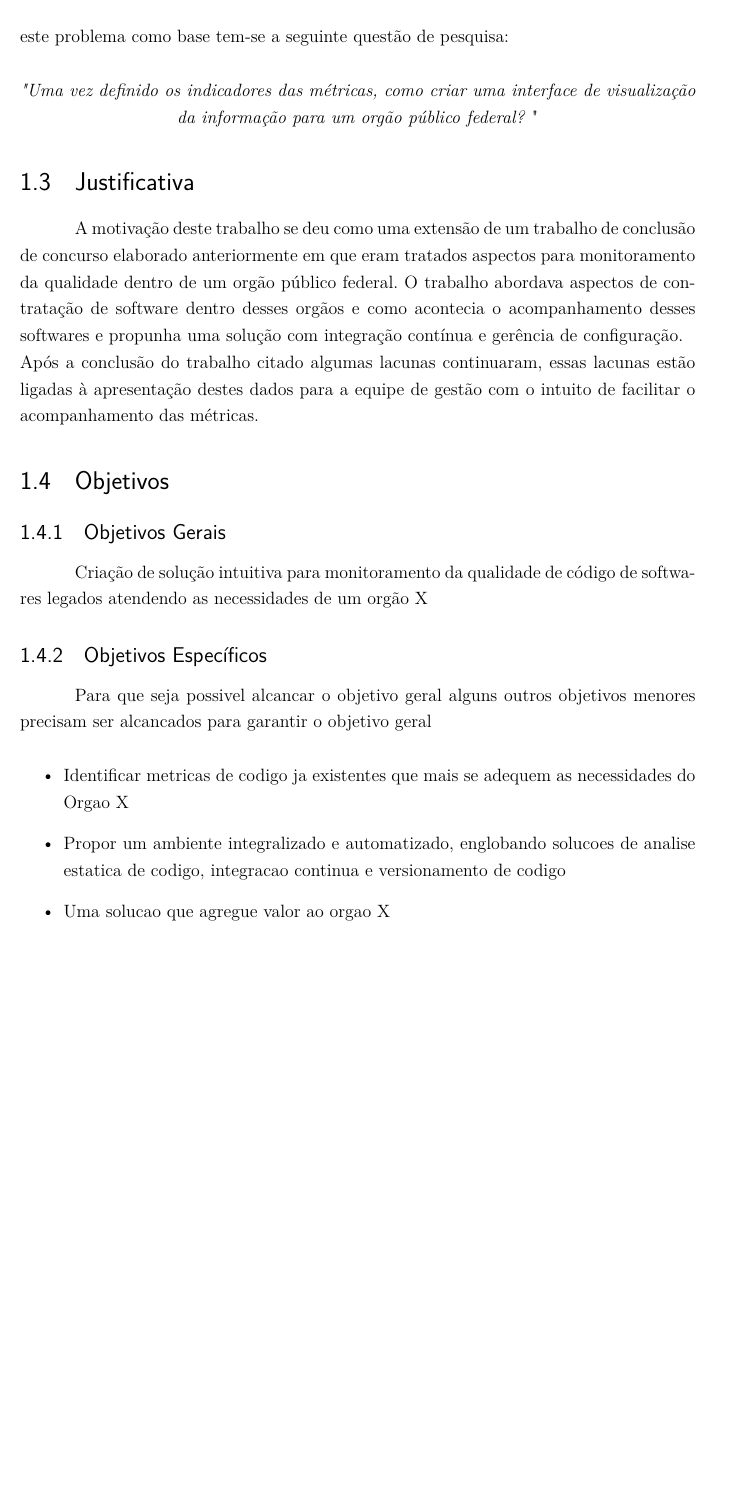
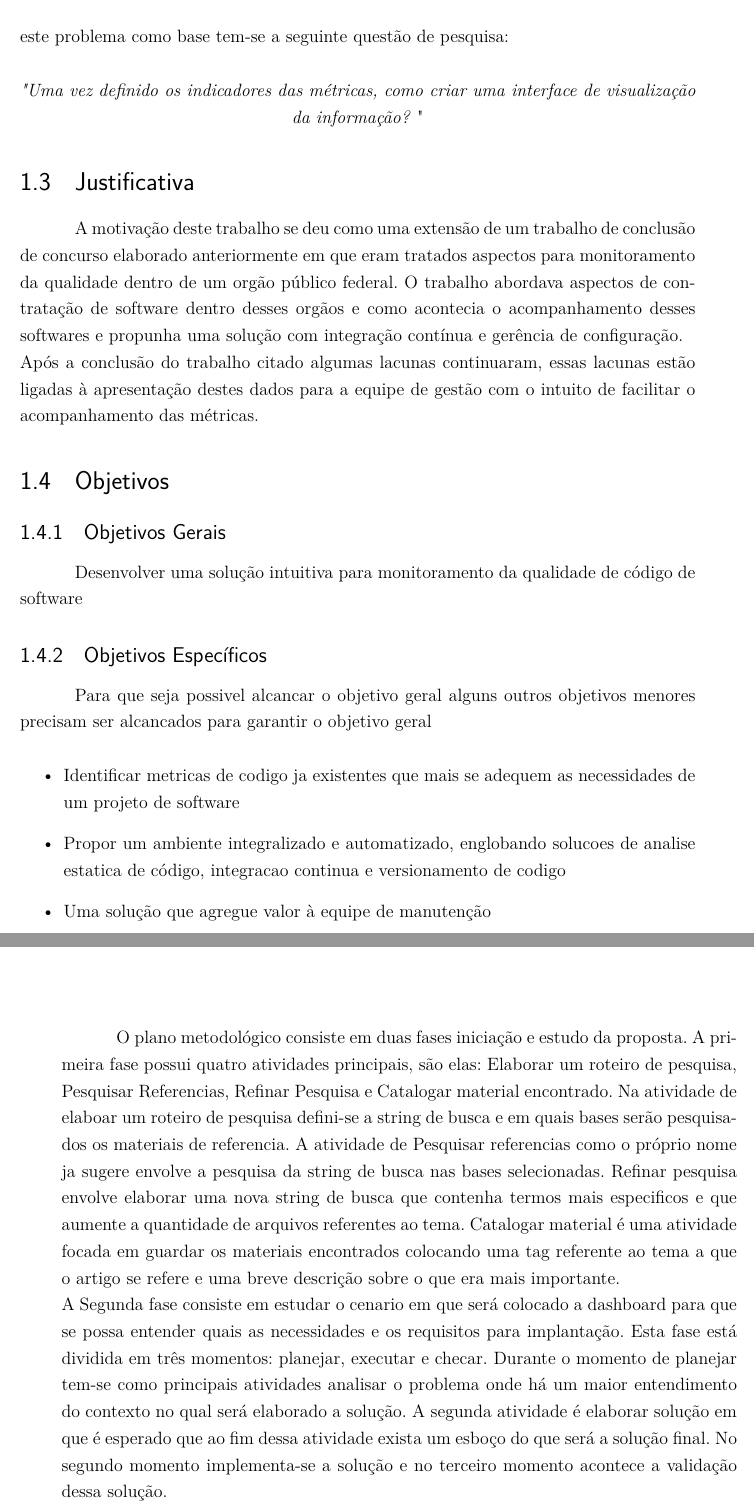
Before and after one commit to levimoraes/PropostaTCC, a LaTeX thesis (proposta.tex, which reads editaveis/informacoes.tex, editaveis/metodologia.tex, editaveis/proposta.tex): part of page 10 of 13 before the commit and two parts of pages 10 and 11 of 13 after it, the two joined at a grey line, cut so that both start at the same text, the shorter picture padded with empty space. Compiled offline with pdfLaTeX.

Commit message:
Remocao das referencias a orgao publico

```diff
--- a/editaveis/informacoes.tex
+++ b/editaveis/informacoes.tex
@@ -3,7 +3,7 @@
 \curso{Engenharia de Software}
 
 % Dados do trabalho
-\titulo{Criação de um Dashboard para monitoramento de perfis de qualidade de software legado em Órgão Público Brasileiro }
+\titulo{Criação de um Dashboard para monitoramento de perfis de qualidade de software }
 \data{2016}
 \palavraChaveUm{qualidade}
 \palavraChaveDois{ambiente}
--- a/editaveis/metodologia.tex
+++ b/editaveis/metodologia.tex
@@ -19,6 +19,6 @@ A metodologia utilizada será a pesquisa exploratória utilizando da revisão si
 	\end{tabular}
 \end{table}
 
-
-
+O plano metodológico consiste em duas fases iniciação e estudo da proposta. A primeira fase possui quatro atividades principais, são elas: Elaborar um roteiro de pesquisa, Pesquisar Referencias, Refinar Pesquisa e Catalogar material encontrado. Na atividade de elaboar um roteiro de pesquisa defini-se a string de busca e em quais bases serão pesquisados os materiais de referencia. A atividade de Pesquisar referencias como o próprio nome ja sugere envolve a pesquisa da string de busca nas bases selecionadas. Refinar pesquisa envolve elaborar uma nova string de busca que contenha termos mais especificos e que aumente a quantidade de arquivos referentes ao tema. Catalogar material é uma atividade focada em guardar os materiais encontrados colocando uma tag referente ao tema a que o artigo se refere e uma breve descrição sobre o que era mais importante.
+\\A Segunda fase consiste em estudar o cenario em que será colocado a dashboard para que se possa entender quais as necessidades e os requisitos para implantação. Esta fase está dividida em três momentos: planejar,  executar e checar. Durante o momento de planejar tem-se como principais atividades analisar o problema onde há um maior entendimento do contexto no qual será elaborado a solução. A segunda atividade é elaborar solução em que é esperado que ao fim dessa atividade exista um esboço do que será a solução final. No segundo momento implementa-se a solução e no terceiro momento acontece a validação dessa solução.
 \graphicspath{{figuras/}}
--- a/editaveis/proposta.tex
+++ b/editaveis/proposta.tex
@@ -16,7 +16,7 @@
 	\\O grande desafio está em criar uma maneira de visualização de dados de maneira simplificada e objetiva para acompanhamento de software em um orgão público federal. Tomando este problema como base tem-se a seguinte questão de pesquisa:
 
 	\begin{center}
-	\textit{"Uma vez definido os indicadores das métricas, como criar uma interface de visualização da informação para um orgão público federal? }"
+	\textit{"Uma vez definido os indicadores das métricas, como criar uma interface de visualização da informação? }"
 	\end{center}
 
 \section{Justificativa}
@@ -31,7 +31,7 @@
 	\subsection{Objetivos Gerais} % (fold)
 	\label{sub:objetivos_gerais}
 
-		Criação de solução intuitiva para monitoramento da qualidade de código de softwares legados atendendo as necessidades de um orgão X
+		Desenvolver uma solução intuitiva para monitoramento da qualidade de código de software
 
 	% subsection objetivos_gerais (end)
 
@@ -41,9 +41,9 @@
 	Para que seja possivel alcancar o objetivo geral alguns outros objetivos menores precisam ser alcancados para garantir  o objetivo geral
 
 	\begin{itemize}
-		\item Identificar metricas de codigo ja existentes que mais se adequem as necessidades do Orgao X
-		\item Propor um ambiente integralizado e automatizado, englobando solucoes de analise estatica de codigo, integracao continua e versionamento de codigo
-		\item Uma solucao que agregue valor ao orgao X
+		\item Identificar metricas de codigo ja existentes que mais se adequem as necessidades de um projeto de software
+		\item Propor um ambiente integralizado e automatizado, englobando solucoes de analise estatica de código, integracao continua e versionamento de codigo
+		\item Uma solução que agregue valor à equipe de manutenção
 	\end{itemize}
 
 	% subsection objetivos_específicos (end)
```
Also changed, not shown: proposta.pdf, editaveis/metodologia.tex (6 more changed lines), editaveis/proposta.tex (4 more changed lines), 5 other files.
